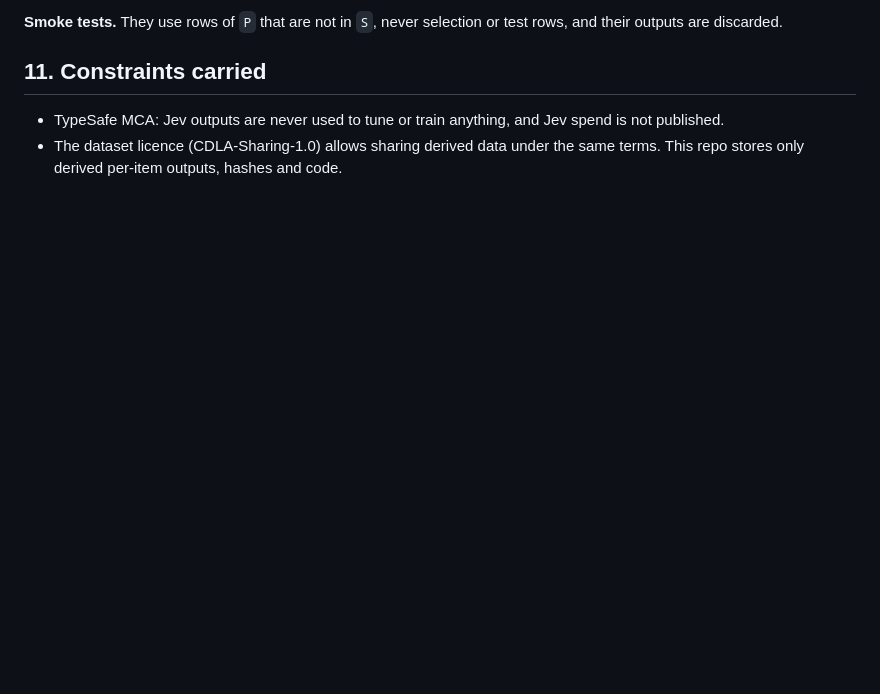
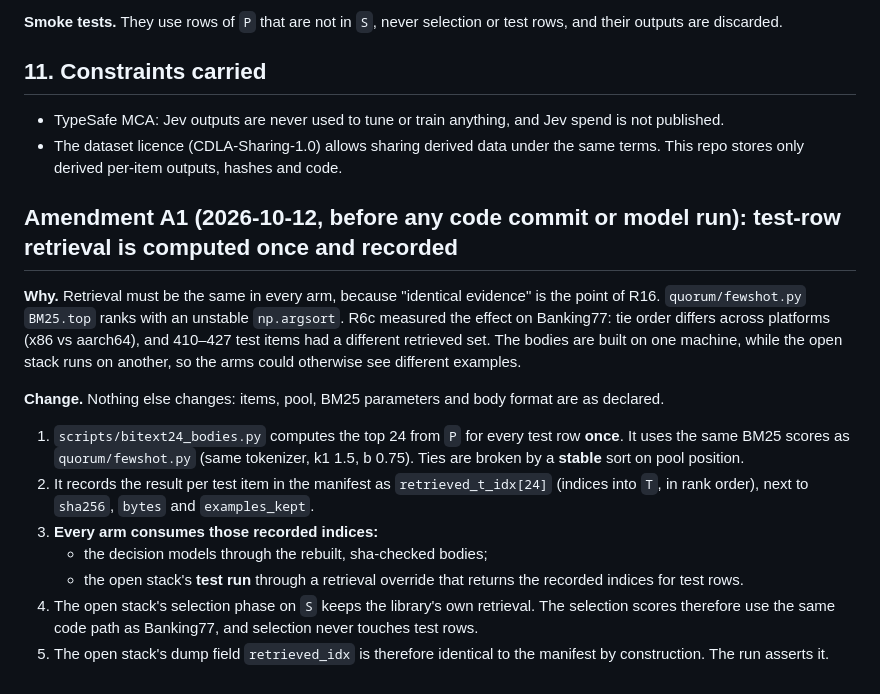
Before and after one commit to DataAgent-Lab/Quorum, a Markdown page: provenance/bitext_24shot_protocol.md, the part around the change. Drawn GitHub-style; blank space fills up the shorter version.

Commit message:
prereg(R16): amendment A1 — test-row retrieval computed once (stable ties) and recorded; every arm, incl. the open stack's test run, consumes the recorded indices (R6c platform-dependent ties)

```diff
--- a/provenance/bitext_24shot_protocol.md
+++ b/provenance/bitext_24shot_protocol.md
@@ -138,3 +138,23 @@ discarded.
 - TypeSafe MCA: Jev outputs are never used to tune or train anything, and Jev spend is not published.
 - The dataset licence (CDLA-Sharing-1.0) allows sharing derived data under the same terms. This repo stores only
   derived per-item outputs, hashes and code.
+
+## Amendment A1 (2026-10-12, before any code commit or model run): test-row retrieval is computed once and recorded
+
+**Why.** Retrieval must be the same in every arm, because "identical evidence" is the point of R16.
+`quorum/fewshot.py` `BM25.top` ranks with an unstable `np.argsort`. R6c measured the effect on Banking77: tie order
+differs across platforms (x86 vs aarch64), and 410–427 test items had a different retrieved set. The bodies are built
+on one machine, while the open stack runs on another, so the arms could otherwise see different examples.
+
+**Change.** Nothing else changes: items, pool, BM25 parameters and body format are as declared.
+1. `scripts/bitext24_bodies.py` computes the top 24 from `P` for every test row **once**. It uses the same BM25 scores
+   as `quorum/fewshot.py` (same tokenizer, k1 1.5, b 0.75). Ties are broken by a **stable** sort on pool position.
+2. It records the result per test item in the manifest as `retrieved_t_idx[24]` (indices into `T`, in rank order),
+   next to `sha256`, `bytes` and `examples_kept`.
+3. **Every arm consumes those recorded indices:**
+   - the decision models through the rebuilt, sha-checked bodies;
+   - the open stack's **test run** through a retrieval override that returns the recorded indices for test rows.
+4. The open stack's selection phase on `S` keeps the library's own retrieval. The selection scores therefore use the
+   same code path as Banking77, and selection never touches test rows.
+5. The open stack's dump field `retrieved_idx` is therefore identical to the manifest by construction. The run asserts
+   it.
```
